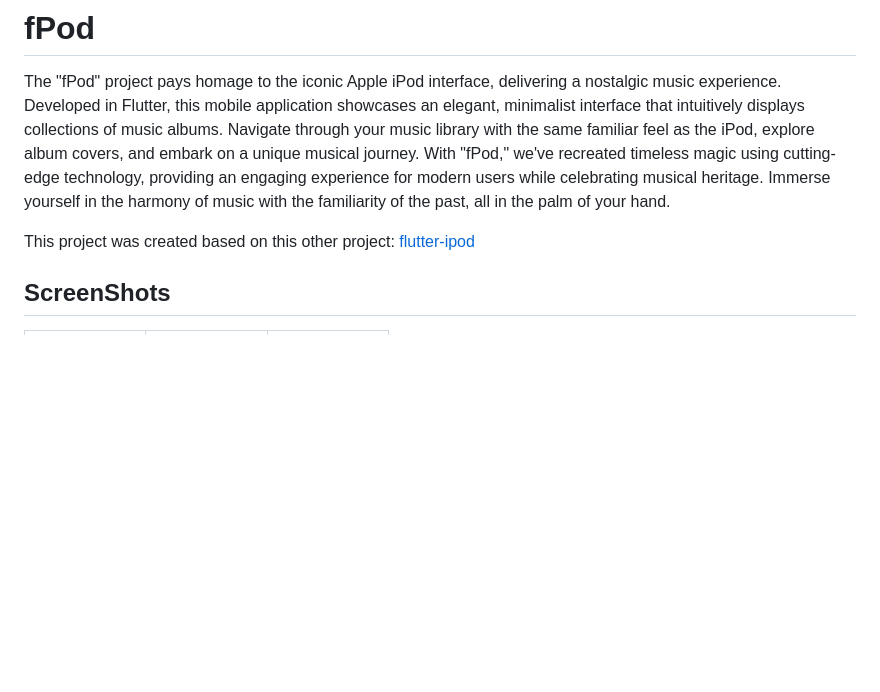
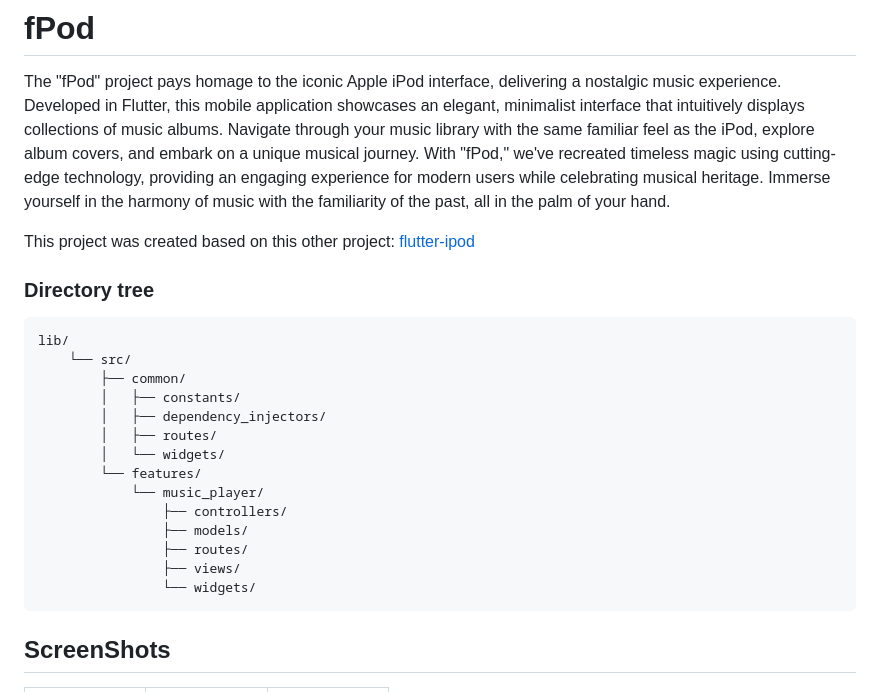
Before and after one commit to william-franco/f-pod, a Markdown page: README.md, the part around the change. GitHub-like rendering; blank space fills up the shorter version.

Commit message:
:memo: Updated project documentation.

````diff
--- a/README.md
+++ b/README.md
@@ -3,6 +3,26 @@
 The "fPod" project pays homage to the iconic Apple iPod interface, delivering a nostalgic music experience. Developed in Flutter, this mobile application showcases an elegant, minimalist interface that intuitively displays collections of music albums. Navigate through your music library with the same familiar feel as the iPod, explore album covers, and embark on a unique musical journey. With "fPod," we've recreated timeless magic using cutting-edge technology, providing an engaging experience for modern users while celebrating musical heritage. Immerse yourself in the harmony of music with the familiarity of the past, all in the palm of your hand.
 
 This project was created based on this other project: [flutter-ipod](https://github.com/vishalambre/flutter-ipod)
+
+
+### Directory tree
+
+```
+lib/
+    └── src/
+        ├── common/
+        │   ├── constants/
+        │   ├── dependency_injectors/
+        │   ├── routes/
+        │   └── widgets/
+        └── features/
+            └── music_player/
+                ├── controllers/
+                ├── models/
+                ├── routes/
+                ├── views/
+                └── widgets/
+```
 
 
 ## ScreenShots
````
